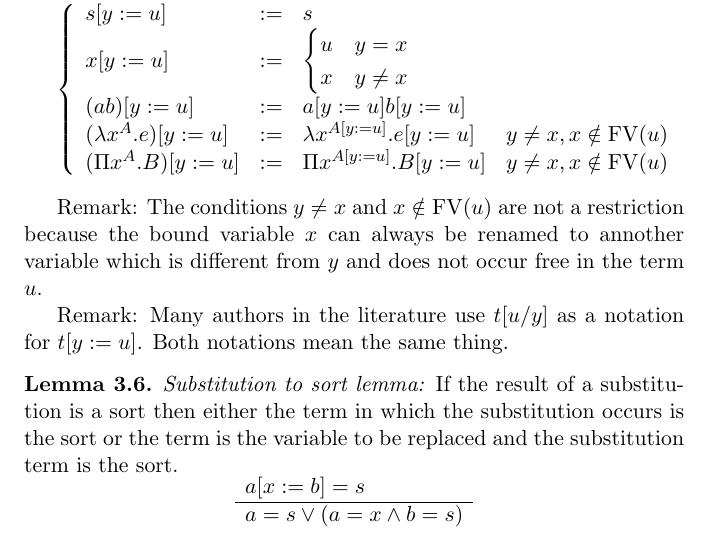
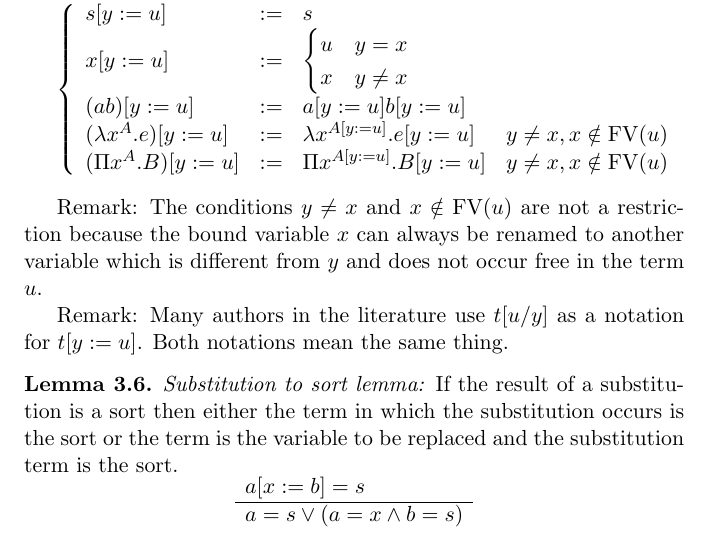
Before and after one commit to hbr/Lambda-Calculus, a LaTeX document (cc-tex/cc.tex, which reads cc-tex/cc_calculus.tex): part of page 20 of 107, cut so that both start at the same text. Compiled offline with pdfLaTeX.

Commit message:
Typo corrected in the "Calculus of Constructions"
	modified:   cc-tex/cc_calculus.tex

```diff
--- a/cc-tex/cc_calculus.tex
+++ b/cc-tex/cc_calculus.tex
@@ -250,7 +250,7 @@ define contexts.
 
 Remark:
         The conditions $y \ne x$ and $x \notin \FV(u)$ are not a restriction
-        because the bound variable $x$ can always be renamed to annother
+        because the bound variable $x$ can always be renamed to another
         variable which is different from $y$ and does not occur free in the term
         $u$.
 
```
